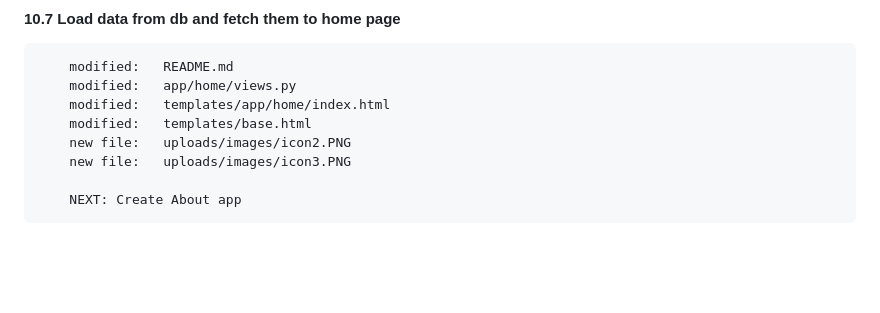
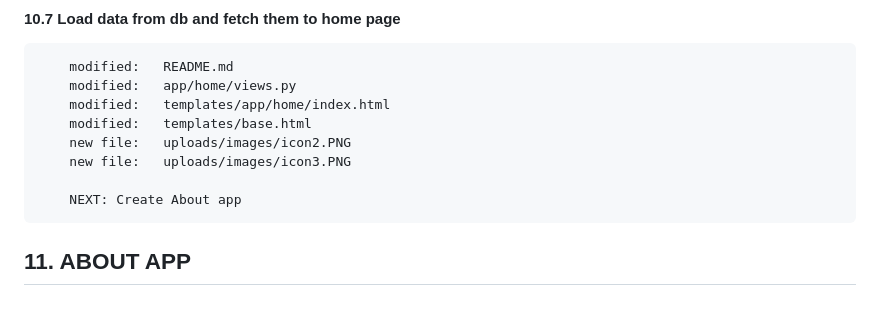
Before and after one commit to gurnitha/django-russian-ecommerce-2023, a Markdown page: README.md, the part around the change. Rendered like a GitHub page; blank space fills up the shorter version.

Commit message:
---11. ABOUT APP---

```diff
--- a/README.md
+++ b/README.md
@@ -503,3 +503,5 @@ Mengulang latihan membuat aplikasi ecommerce berdasarkan tutorial Yuksel Celik d
         new file:   uploads/images/icon3.PNG
 
         NEXT: Create About app
+
+## 11. ABOUT APP
```
